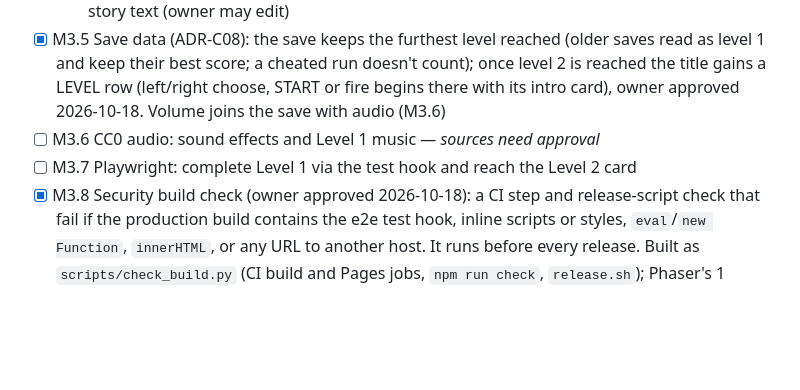
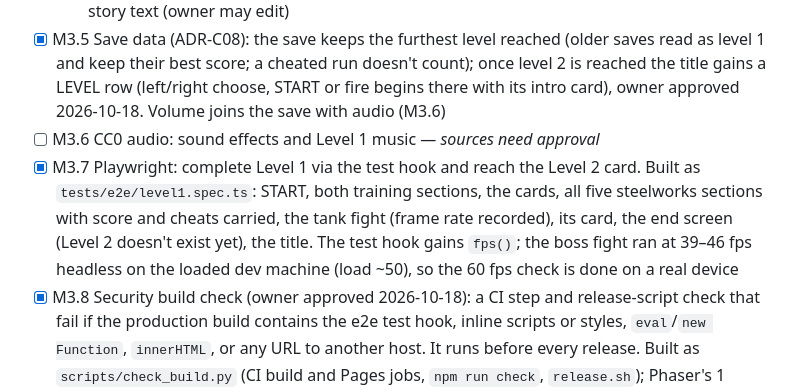
Before and after one commit to soncsec/contro, a Markdown page: ROADMAP.md, the part around the change. Drawn GitHub-style; blank space fills up the shorter version.

Commit message:
Tick M3.7 in the roadmap
Co-Authored-By: Claude Opus 5.5 <noreply@anthropic.com>
Claude-Session: https://claude.ai/code/session_01H8gJtNpw6EizHZo5rzinF9

```diff
--- a/ROADMAP.md
+++ b/ROADMAP.md
@@ -95,7 +95,7 @@
   - [x] M3.4b Continue after game over: CONTINUE restarts the section the marine died in with full lives and the score back to zero, QUIT returns to the title; a run has 3 continues (`CONTINUE.count`; owner to confirm, since game over used to allow unlimited retries), then game over returns to the title. START shows the level's intro card; a level's end card is followed by the next level's intro card; after Level 1 a TO BE CONTINUED screen with the score, then the title, instead of starting the campaign again. Level 1's cards use the drafted story text (owner may edit)
 - [x] M3.5 Save data (ADR-C08): the save keeps the furthest level reached (older saves read as level 1 and keep their best score; a cheated run doesn't count); once level 2 is reached the title gains a LEVEL row (left/right choose, START or fire begins there with its intro card), owner approved 2026-10-18. Volume joins the save with audio (M3.6)
 - [ ] M3.6 CC0 audio: sound effects and Level 1 music — *sources need approval*
-- [ ] M3.7 Playwright: complete Level 1 via the test hook and reach the Level 2 card
+- [x] M3.7 Playwright: complete Level 1 via the test hook and reach the Level 2 card. Built as `tests/e2e/level1.spec.ts`: START, both training sections, the cards, all five steelworks sections with score and cheats carried, the tank fight (frame rate recorded), its card, the end screen (Level 2 doesn't exist yet), the title. The test hook gains `fps()`; the boss fight ran at 39–46 fps headless on the loaded dev machine (load ~50), so the 60 fps check is done on a real device
 - [x] M3.8 Security build check (owner approved 2026-10-18): a CI step and release-script check that fail if the production build contains the e2e test hook, inline scripts or styles, `eval`/`new Function`, `innerHTML`, or any URL to another host. It runs before every release. Built as `scripts/check_build.py` (CI build and Pages jobs, `npm run check`, `release.sh`); Phaser's 1 `Function()` and 3 `innerHTML` uses reviewed and allowed, any more fail
 - [x] M3.9 Press Start 2P font (owner approved 2026-10-18): the same file and checksum as Star Destroyer, bundled and served from our origin; used for the HUD, banners and cards; CREDITS.md and the OFL licence text. Built: every text style uses `FONT` in `tuning.ts`; the game waits for the font before drawing; card lines now fit 26 characters (the 8 px font is wider than the old fallback), up to 3 lines
 - [x] M3.10 Title screen with a controls guide (keyboard, gamepad, and touch once M3.11 lands), Start to play, and a link back to the portal; moved ahead of Level 1 (owner approved 2026-10-18). Built: CONTRO over the drifting corridor, START / CONTROLS / MORE GAMES, best score; the guide is generated from the real key and pad bindings (`src/logic/controls.ts`); Start on a gamepad also selects. Touch rows added with M3.11
```
